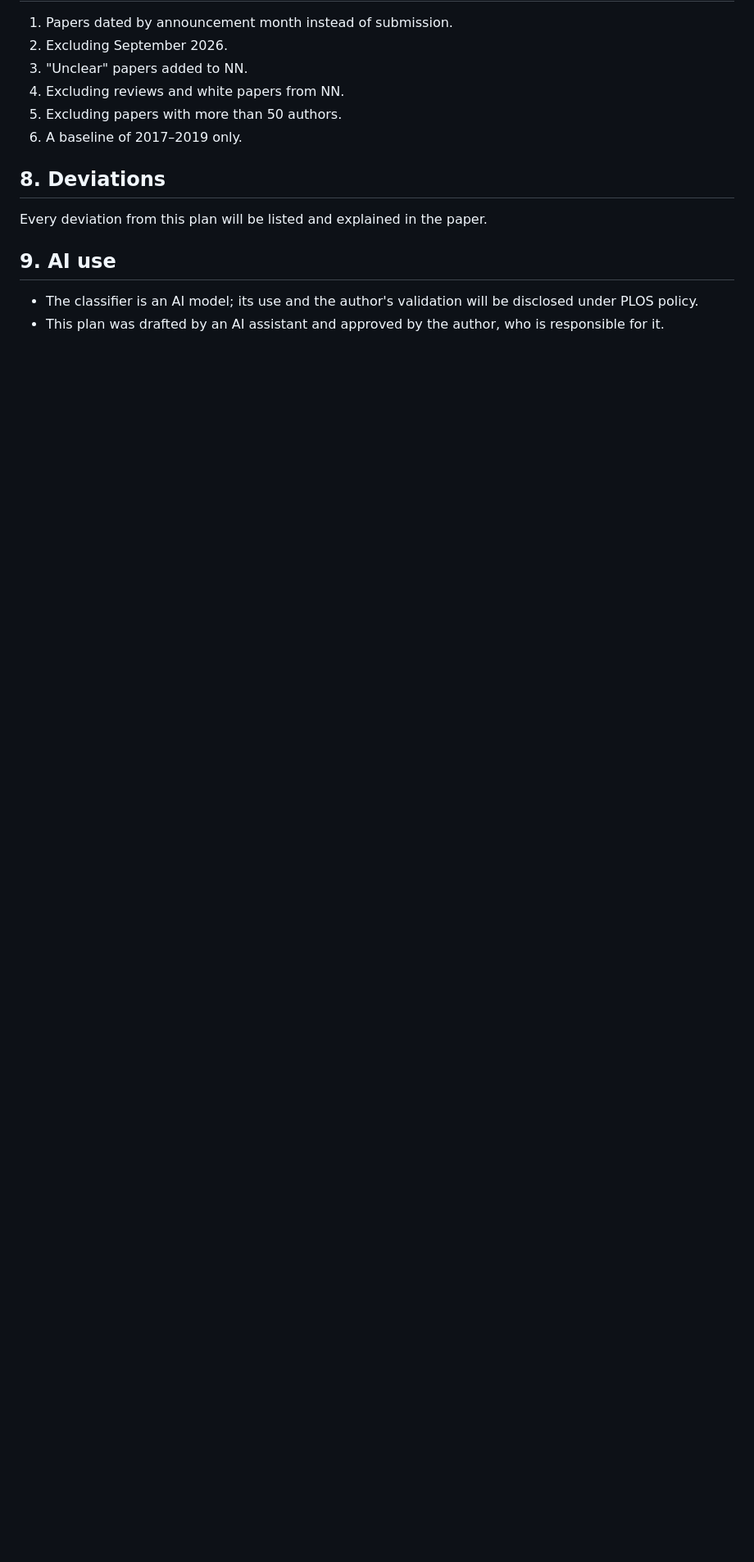
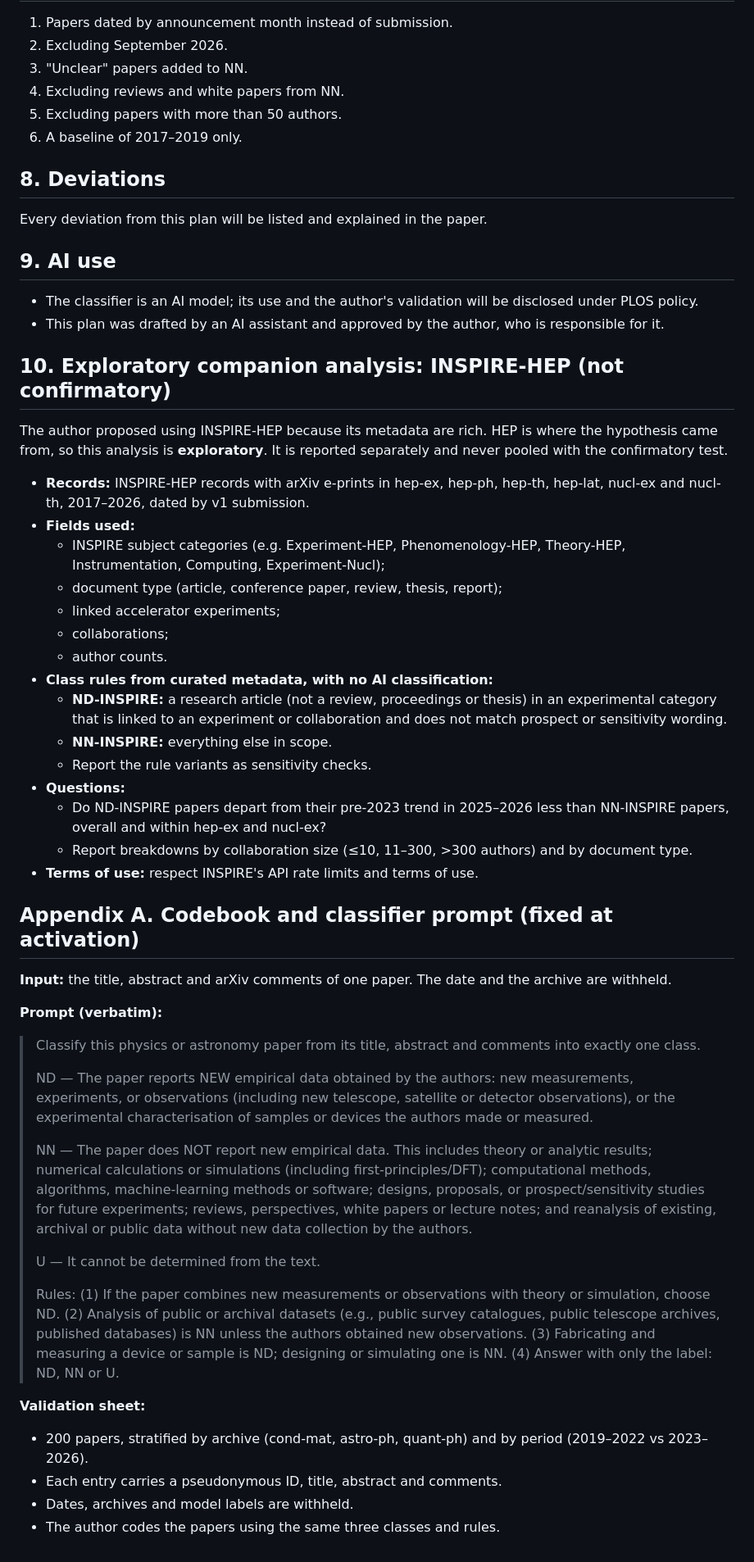
Before and after one commit to DSantosO/academia-ia-state, a Markdown page: paper/plos_one/preregistration_new_data_test.md, the part around one of its changes. Shown at 82% size. Rendered like a GitHub page; blank space fills up the shorter version.

Commit message:
Activate pre-registration (author approval 16 Oct); add codebook and INSPIRE exploratory component; record decisions
Co-Authored-By: Claude Opus 5.5 <noreply@anthropic.com>
Claude-Session: https://claude.ai/code/session_01AywiXF3gq31xkyUQvndcLv

```diff
--- a/paper/plos_one/preregistration_new_data_test.md
+++ b/paper/plos_one/preregistration_new_data_test.md
@@ -80,3 +80,49 @@ Every deviation from this plan will be listed and explained in the paper.
 
 - The classifier is an AI model; its use and the author's validation will be disclosed under PLOS policy.
 - This plan was drafted by an AI assistant and approved by the author, who is responsible for it.
+
+## 10. Exploratory companion analysis: INSPIRE-HEP (not confirmatory)
+
+The author proposed using INSPIRE-HEP because its metadata are rich. HEP is where the hypothesis came from, so this analysis is **exploratory**. It is reported separately and never pooled with the confirmatory test.
+
+- **Records:** INSPIRE-HEP records with arXiv e-prints in hep-ex, hep-ph, hep-th, hep-lat, nucl-ex and nucl-th, 2017–2026, dated by v1 submission.
+- **Fields used:**
+  - INSPIRE subject categories (e.g. Experiment-HEP, Phenomenology-HEP, Theory-HEP, Instrumentation, Computing, Experiment-Nucl);
+  - document type (article, conference paper, review, thesis, report);
+  - linked accelerator experiments;
+  - collaborations;
+  - author counts.
+- **Class rules from curated metadata, with no AI classification:**
+  - **ND-INSPIRE:** a research article (not a review, proceedings or thesis) in an experimental category that is linked to an experiment or collaboration and does not match prospect or sensitivity wording.
+  - **NN-INSPIRE:** everything else in scope.
+  - Report the rule variants as sensitivity checks.
+- **Questions:**
+  - Do ND-INSPIRE papers depart from their pre-2023 trend in 2025–2026 less than NN-INSPIRE papers, overall and within hep-ex and nucl-ex?
+  - Report breakdowns by collaboration size (≤10, 11–300, >300 authors) and by document type.
+- **Terms of use:** respect INSPIRE's API rate limits and terms of use.
+
+## Appendix A. Codebook and classifier prompt (fixed at activation)
+
+**Input:** the title, abstract and arXiv comments of one paper. The date and the archive are withheld.
+
+**Prompt (verbatim):**
+
+> Classify this physics or astronomy paper from its title, abstract and comments into exactly one class.
+>
+> ND — The paper reports NEW empirical data obtained by the authors: new measurements, experiments, or observations (including new telescope, satellite or detector observations), or the experimental characterisation of samples or devices the authors made or measured.
+>
+> NN — The paper does NOT report new empirical data. This includes theory or analytic results; numerical calculations or simulations (including first-principles/DFT); computational methods, algorithms, machine-learning methods or software; designs, proposals, or prospect/sensitivity studies for future experiments; reviews, perspectives, white papers or lecture notes; and reanalysis of existing, archival or public data without new data collection by the authors.
+>
+> U — It cannot be determined from the text.
+>
+> Rules:
+> (1) If the paper combines new measurements or observations with theory or simulation, choose ND.
+> (2) Analysis of public or archival datasets (e.g., public survey catalogues, public telescope archives, published databases) is NN unless the authors obtained new observations.
+> (3) Fabricating and measuring a device or sample is ND; designing or simulating one is NN.
+> (4) Answer with only the label: ND, NN or U.
+
+**Validation sheet:**
+- 200 papers, stratified by archive (cond-mat, astro-ph, quant-ph) and by period (2019–2022 vs 2023–2026).
+- Each entry carries a pseudonymous ID, title, abstract and comments.
+- Dates, archives and model labels are withheld.
+- The author codes the papers using the same three classes and rules.
```
Also changed, not shown: other parts of paper/plos_one/preregistration_new_data_test.md (+3 -3 lines), paper/brief.md (+5 -0 lines).
